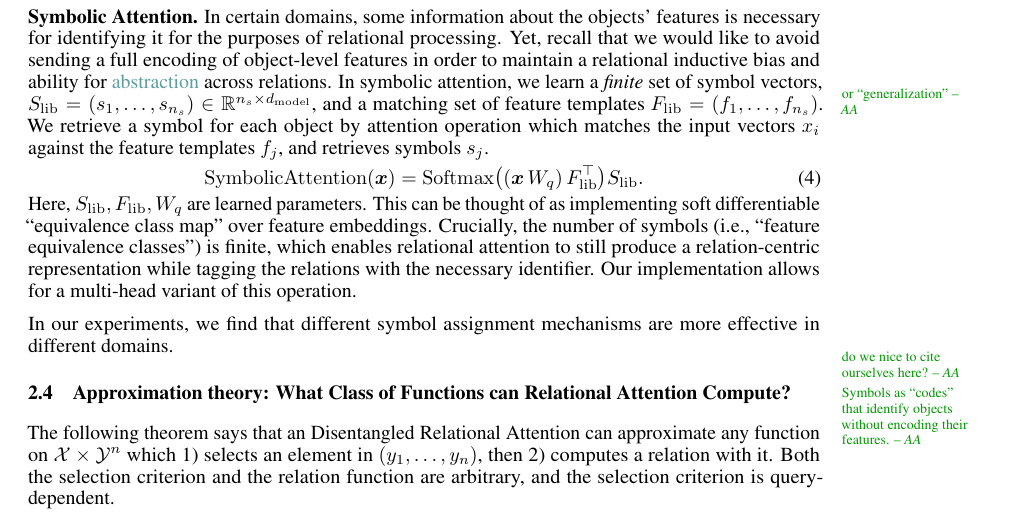
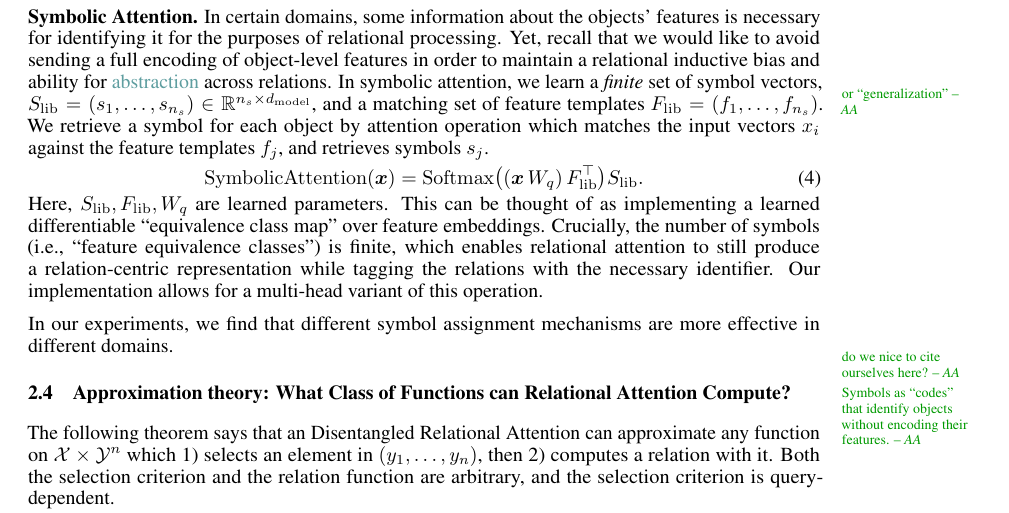
Before and after one commit to Awni00/abstract_transformer, a LaTeX paper (neurips/main.tex, which reads neurips/disentangling_attention.tex): part of page 4 of 17, cut so that both start at the same text. Compiled offline with pdfLaTeX.

Commit message:
very minor

```diff
--- a/neurips/disentangling_attention.tex
+++ b/neurips/disentangling_attention.tex
@@ -49,7 +49,7 @@ $x_i$ against the feature templates $f_j$, and retrieves symbols $s_j$.
 \begin{equation}
   \SymbolicAttn(\x) = \Softmax\bigparen{(\x \, W_q)\, \Flib^\top} \Slib.
 \end{equation}
-Here, $\Slib, \Flib, W_q$ are learned parameters. This can be thought of as implementing soft differentiable ``equivalence class map'' over feature embeddings. Crucially, the number of symbols (i.e., ``feature equivalence classes'') is finite, which enables relational attention to still produce a relation-centric representation while tagging the relations with the necessary identifier. Our implementation allows for a multi-head variant of this operation.
+Here, $\Slib, \Flib, W_q$ are learned parameters. This can be thought of as implementing a learned differentiable ``equivalence class map'' over feature embeddings. Crucially, the number of symbols (i.e., ``feature equivalence classes'') is finite, which enables relational attention to still produce a relation-centric representation while tagging the relations with the necessary identifier. Our implementation allows for a multi-head variant of this operation.
 
 In our experiments, we find that different symbol assignment mechanisms are more effective in different domains.
 
```
